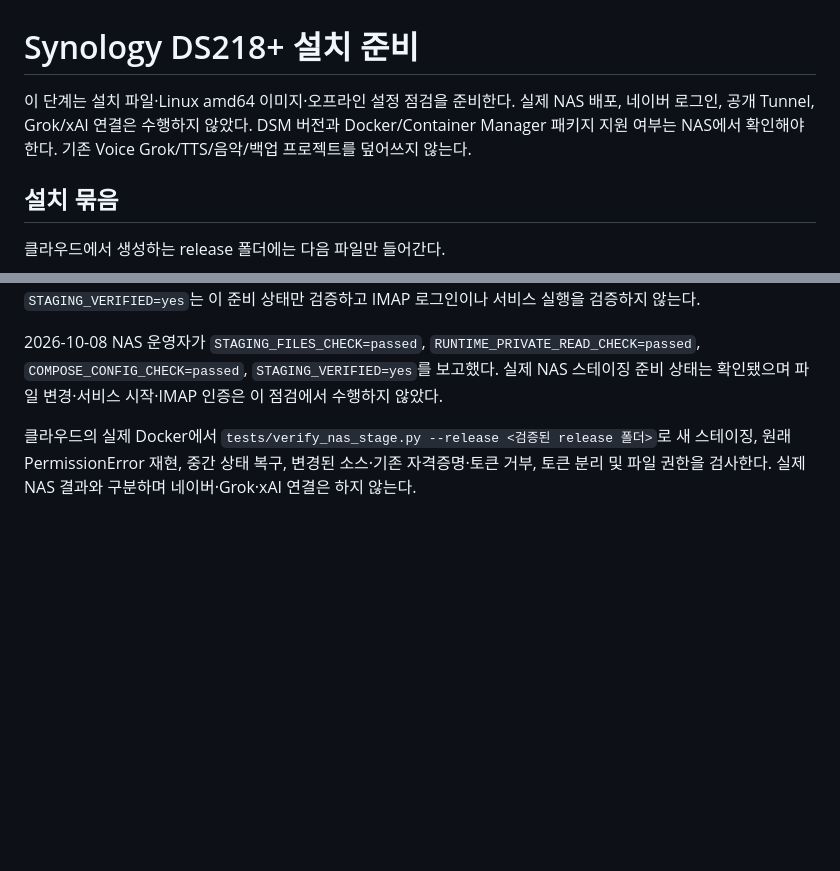
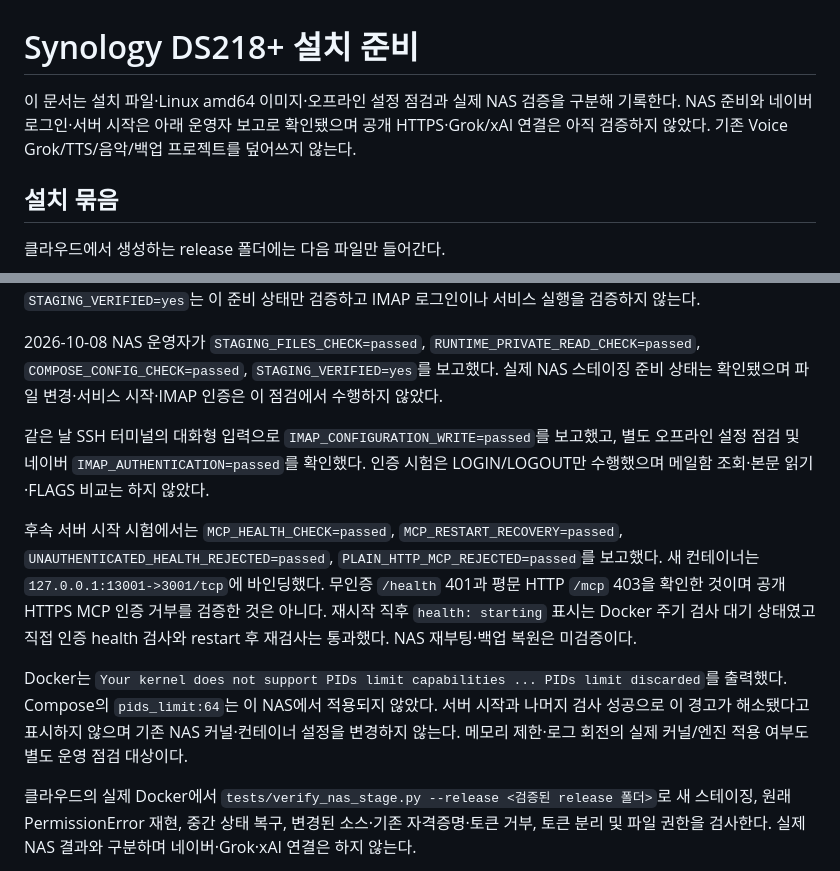
Before and after one commit to Augustine-H/drivemode, a Markdown page: services/naver-mail/NAS_INSTALL.md, 2 parts joined by grey strips. Rendered like a GitHub page; blank space fills up the shorter version.

```diff
--- a/services/naver-mail/NAS_INSTALL.md
+++ b/services/naver-mail/NAS_INSTALL.md
@@ -1,6 +1,6 @@
 # Synology DS218+ 설치 준비
 
-이 단계는 설치 파일·Linux amd64 이미지·오프라인 설정 점검을 준비한다. 실제 NAS 배포, 네이버 로그인, 공개 Tunnel, Grok/xAI 연결은 수행하지 않았다. DSM 버전과 Docker/Container Manager 패키지 지원 여부는 NAS에서 확인해야 한다. 기존 Voice Grok/TTS/음악/백업 프로젝트를 덮어쓰지 않는다.
+이 문서는 설치 파일·Linux amd64 이미지·오프라인 설정 점검과 실제 NAS 검증을 구분해 기록한다. NAS 준비와 네이버 로그인·서버 시작은 아래 운영자 보고로 확인됐으며 공개 HTTPS·Grok/xAI 연결은 아직 검증하지 않았다. 기존 Voice Grok/TTS/음악/백업 프로젝트를 덮어쓰지 않는다.
 
 ## 설치 묶음
 
@@ -50,6 +50,12 @@ Voice·health·웹 토큰은 network-none/non-privileged/read-only-root 설정
 이미 `voice-v1`·`web-v1`·`health-token`·`tokens.json`이 존재한다면 재생성이나 삭제를 하지 않는다. [deployment/nas_stage_verify.sh](deployment/nas_stage_verify.sh)를 새 root 일회성 작업에서 실행해 현재 스테이징 상태를 읽기 전용으로 확인한다. 토큰 파일과 registry hash의 일치, 역할 분리, 초기 config·Compose mapping, 제한된 권한, 실제 UID 10001의 server 파일 읽기, Compose 문법을 검사한다. 값이나 hash는 출력하지 않으며 모든 mount는 읽기 전용이다. `STAGING_VERIFIED=yes`는 이 준비 상태만 검증하고 IMAP 로그인이나 서비스 실행을 검증하지 않는다.
 
 2026-10-08 NAS 운영자가 `STAGING_FILES_CHECK=passed`, `RUNTIME_PRIVATE_READ_CHECK=passed`, `COMPOSE_CONFIG_CHECK=passed`, `STAGING_VERIFIED=yes`를 보고했다. 실제 NAS 스테이징 준비 상태는 확인됐으며 파일 변경·서비스 시작·IMAP 인증은 이 점검에서 수행하지 않았다.
+
+같은 날 SSH 터미널의 대화형 입력으로 `IMAP_CONFIGURATION_WRITE=passed`를 보고했고, 별도 오프라인 설정 점검 및 네이버 `IMAP_AUTHENTICATION=passed`를 확인했다. 인증 시험은 LOGIN/LOGOUT만 수행했으며 메일함 조회·본문 읽기·FLAGS 비교는 하지 않았다.
+
+후속 서버 시작 시험에서는 `MCP_HEALTH_CHECK=passed`, `MCP_RESTART_RECOVERY=passed`, `UNAUTHENTICATED_HEALTH_REJECTED=passed`, `PLAIN_HTTP_MCP_REJECTED=passed`를 보고했다. 새 컨테이너는 `127.0.0.1:13001->3001/tcp`에 바인딩했다. 무인증 `/health` 401과 평문 HTTP `/mcp` 403을 확인한 것이며 공개 HTTPS MCP 인증 거부를 검증한 것은 아니다. 재시작 직후 `health: starting` 표시는 Docker 주기 검사 대기 상태였고 직접 인증 health 검사와 restart 후 재검사는 통과했다. NAS 재부팅·백업 복원은 미검증이다.
+
+Docker는 `Your kernel does not support PIDs limit capabilities ... PIDs limit discarded`를 출력했다. Compose의 `pids_limit:64`는 이 NAS에서 적용되지 않았다. 서버 시작과 나머지 검사 성공으로 이 경고가 해소됐다고 표시하지 않으며 기존 NAS 커널·컨테이너 설정을 변경하지 않는다. 메모리 제한·로그 회전의 실제 커널/엔진 적용 여부도 별도 운영 점검 대상이다.
 
 클라우드의 실제 Docker에서 `tests/verify_nas_stage.py --release <검증된 release 폴더>`로 새 스테이징, 원래 PermissionError 재현, 중간 상태 복구, 변경된 소스·기존 자격증명·토큰 거부, 토큰 분리 및 파일 권한을 검사한다. 실제 NAS 결과와 구분하며 네이버·Grok·xAI 연결은 하지 않는다.
 
```
Also changed, not shown: docs/naver-mail-validation.md (+13 -1 lines).
